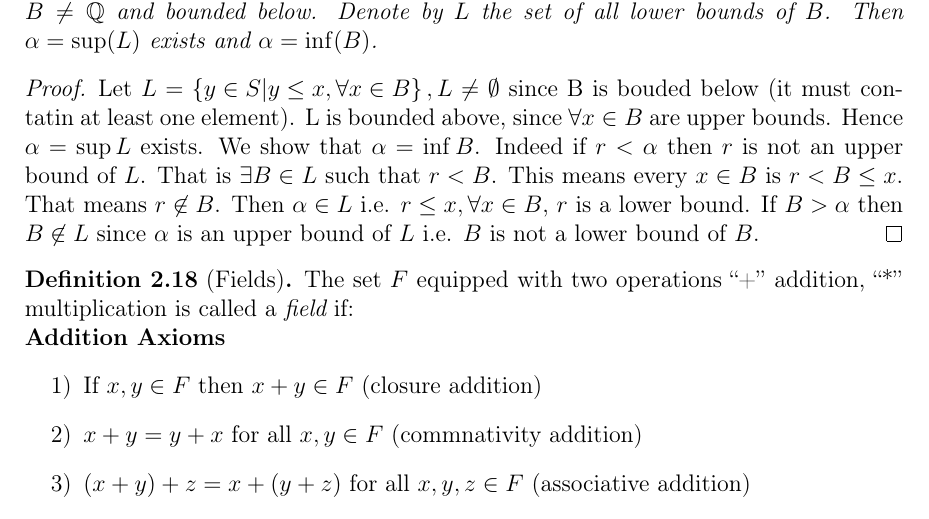
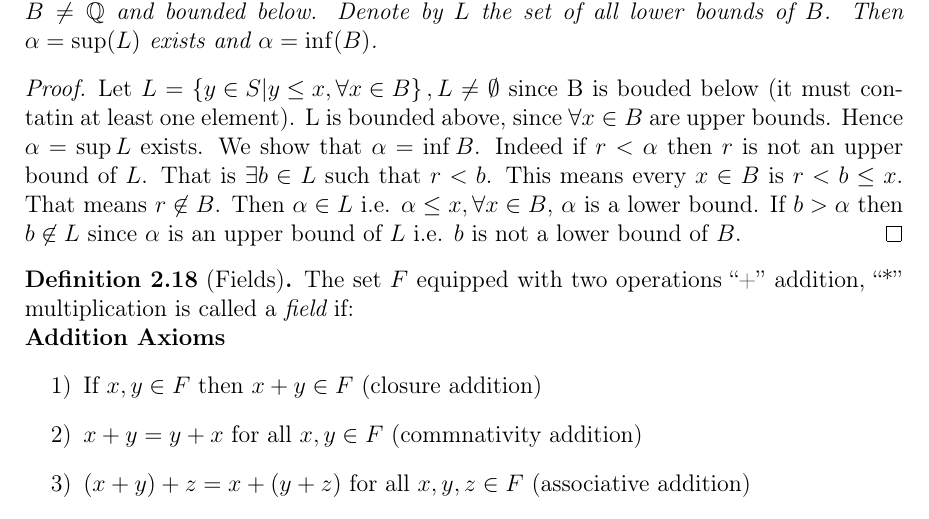
Before and after one commit to MareoRaft/prove-math, a LaTeX document (server/data/RealAnalysis.tex, which reads server/data/Lecture2.tex): part of page 8 of 13, cut so that both start at the same text. Compiled offline with pdfLaTeX.

Commit message:
Fixing Lecture 2 edits with Matt

```diff
--- a/server/data/Lecture2.tex
+++ b/server/data/Lecture2.tex
@@ -157,11 +157,11 @@
 	Hence \( \alpha = \sup L \) exists.
 	We show that \( \alpha = \inf B \).
 	Indeed if \( r < \alpha \) then \( r \) is not an upper bound of \( L \).
-	That is \( \exists B \in L \) such that \( r < B \). This means every \( x \in B \) is
-	\( r < B \le x \). That means \( r \not \in B \).
-	Then \( \alpha \in L \) i.e. \( r \le x, \forall x \in B  \), \( r \) is a lower bound.
-	If \( B > \alpha \) then \( B \not \in L \) since \( \alpha \) is an upper bound of \( L
-	\) i.e. \( B \) is not a lower bound of \( B \).
+	That is \( \exists b \in L \) such that \( r < b \). This means every \( x \in B \) is
+	\( r < b \le x \). That means \( r \not \in B \).
+	Then \( \alpha \in L \) i.e. \( \alpha \le x, \forall x \in B  \), \( \alpha \) is a lower bound.
+	If \( b > \alpha \) then \( b \not \in L \) since \( \alpha \) is an upper bound of \( L
+	\) i.e. \( b \) is not a lower bound of \( B \).
 \end{proof}
 
 \begin{definition}[Fields]
```
